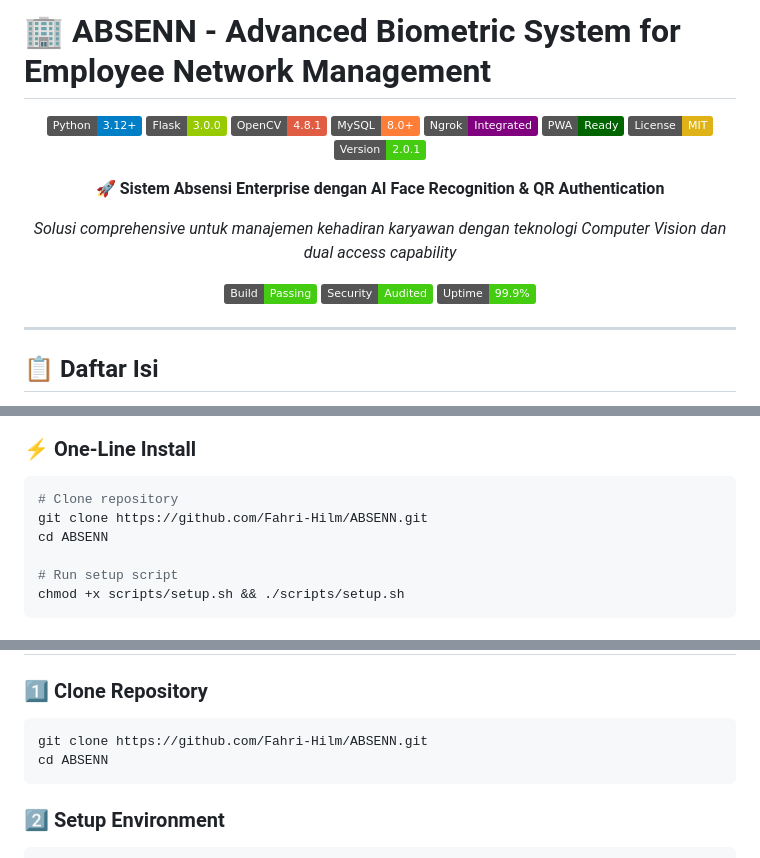
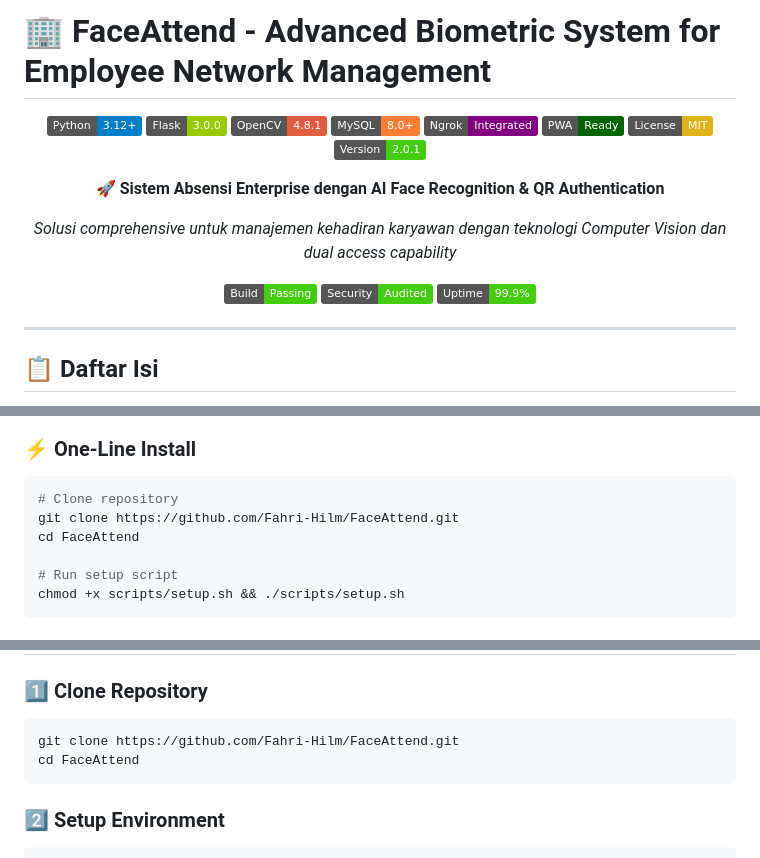
Before and after one commit to Fahri-Hilm/Smart_Absen_Facerecognation-2025-Kelompok4, a Markdown page: README.md, 3 parts joined by grey strips. GitHub-like rendering; badges without logos.

````diff
--- a/README.md
+++ b/README.md
@@ -1,4 +1,4 @@
-# 🏢 ABSENN - Advanced Biometric System for Employee Network Management
+# 🏢 FaceAttend - Advanced Biometric System for Employee Network Management
 
 <div align="center">
 
@@ -133,8 +133,8 @@
 ### ⚡ **One-Line Install**
 ```bash
 # Clone repository
-git clone https://github.com/Fahri-Hilm/ABSENN.git
-cd ABSENN
+git clone https://github.com/Fahri-Hilm/FaceAttend.git
+cd FaceAttend
 
 # Run setup script
 chmod +x scripts/setup.sh && ./scripts/setup.sh
@@ -158,8 +158,8 @@ chmod +x scripts/setup.sh && ./scripts/setup.sh
 
 ### 1️⃣ **Clone Repository**
 ```bash
-git clone https://github.com/Fahri-Hilm/ABSENN.git
-cd ABSENN
+git clone https://github.com/Fahri-Hilm/FaceAttend.git
+cd FaceAttend
 ```
 
 ### 2️⃣ **Setup Environment**
````
Also changed, not shown: other parts of README.md (+9 -9 lines).
